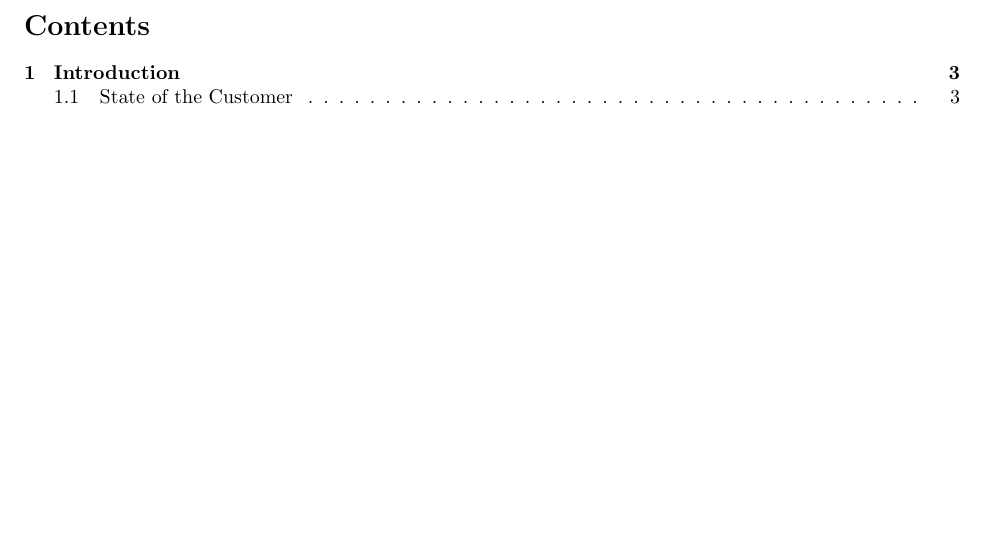
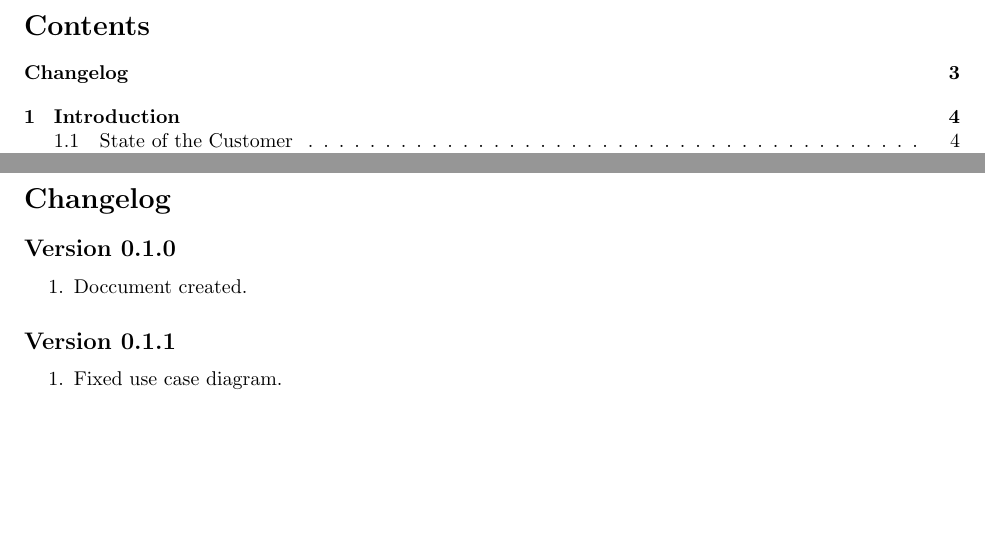
Before and after one commit to TareqK/Programming-Courses-Coursework, a LaTeX document (Software Engineering Project/Phase1.tex): part of page 2 of 9 before the commit and two parts of pages 2 and 3 of 10 after it, the two joined at a grey line, cut so that both start at the same text, the shorter picture padded with empty space. Compiled offline with pdfLaTeX.

Commit message:
Added Changelog Page

```diff
--- a/Software Engineering Project/Phase1.tex
+++ b/Software Engineering Project/Phase1.tex
@@ -14,6 +14,17 @@
 \maketitle
 \newpage
 \tableofcontents
+\newpage
+\section*{Changelog}
+\addcontentsline{toc}{section}{Changelog}
+\subsection*{Version 0.1.0}
+\begin{enumerate}
+	\item Doccument created.
+\end{enumerate}
+\subsection*{Version 0.1.1}
+\begin{enumerate}
+	\item Fixed use case diagram.
+\end{enumerate}
 \newpage
 \section{Introduction}
 \subsection{State of the Customer}
```
Also changed, not shown: Software Engineering Project/Phase1.pdf, Software Engineering Project/Phase1.tex (3 more changed lines), 4 other files.
